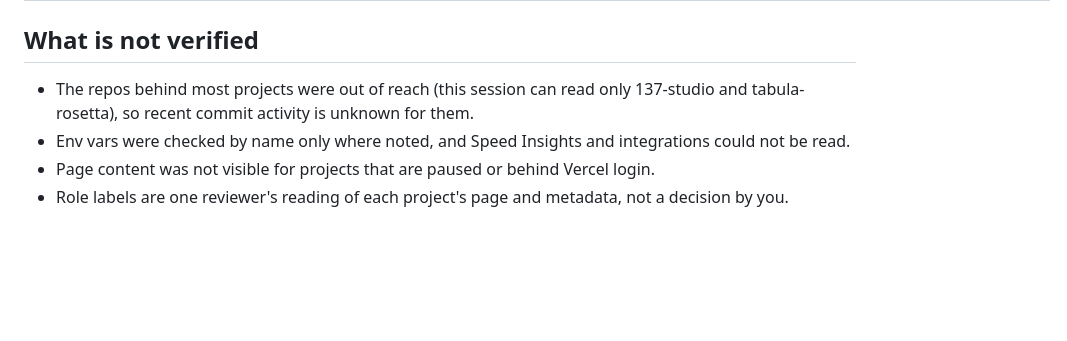
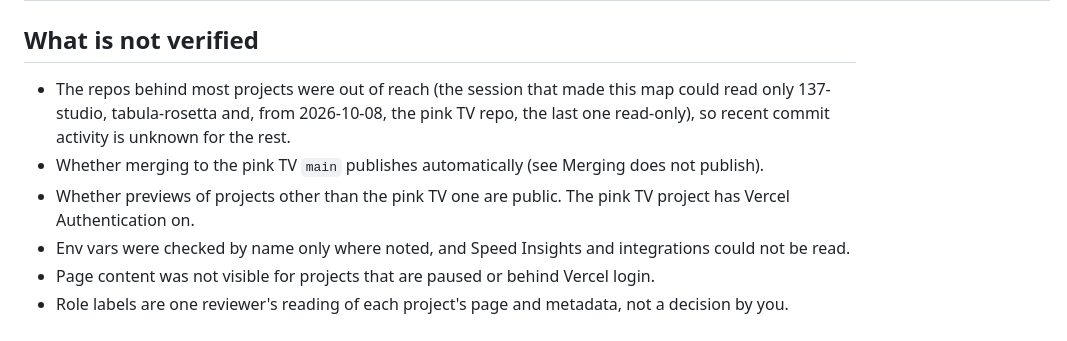
Before and after one commit to Domnoval/tabula-rosetta, a Markdown page: docs/DEPLOY.md, the part around one of its changes. GitHub-like rendering; blank space fills up the shorter version.

```diff
--- a/docs/DEPLOY.md
+++ b/docs/DEPLOY.md
@@ -107,7 +128,9 @@ Only **project-f8yrf** passed two independent checks (an empty project, no deplo
 
 ## What is not verified
 
-- The repos behind most projects were out of reach (this session can read only 137-studio and tabula-rosetta), so recent commit activity is unknown for them.
+- The repos behind most projects were out of reach (the session that made this map could read only 137-studio, tabula-rosetta and, from 2026-10-08, the pink TV repo, the last one read-only), so recent commit activity is unknown for the rest.
+- Whether merging to the pink TV `main` publishes automatically (see Merging does not publish).
+- Whether previews of projects other than the pink TV one are public. The pink TV project has Vercel Authentication on.
 - Env vars were checked by name only where noted, and Speed Insights and integrations could not be read.
 - Page content was not visible for projects that are paused or behind Vercel login.
 - Role labels are one reviewer's reading of each project's page and metadata, not a decision by you.
```
Also changed, not shown: other parts of docs/DEPLOY.md (+26 -5 lines).
